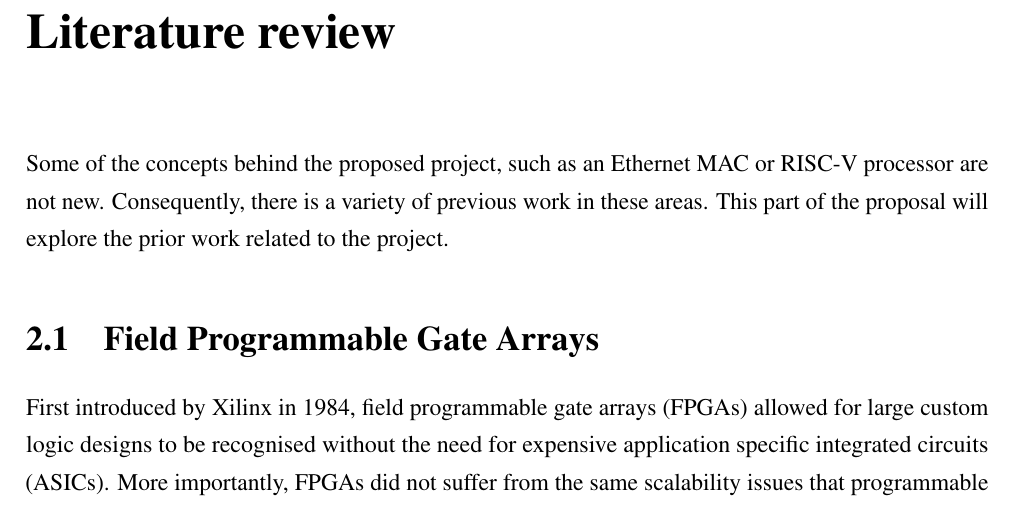
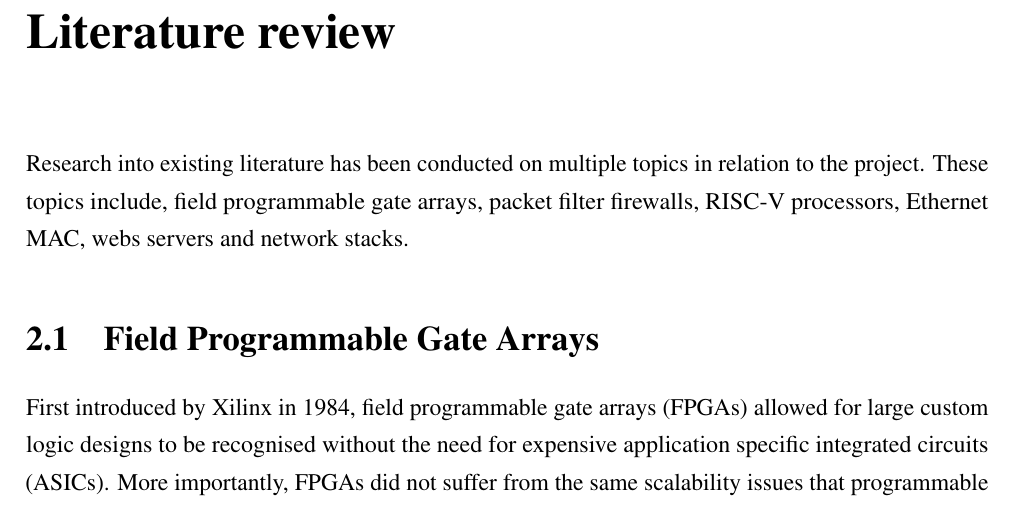
Before and after one commit to matty0005/thesis, a LaTeX thesis (project_proposal/thesis_proposal_matthew_gilpin_45801600.tex, which reads project_proposal/Chapter2/Chapter2.tex): part of page 7 of 22, cut so that both start at the same text. Compiled offline with pdfLaTeX.

Commit message:
Updated lit review intro

```diff
--- a/project_proposal/Chapter2/Chapter2.tex
+++ b/project_proposal/Chapter2/Chapter2.tex
@@ -2,10 +2,11 @@
 \label{Chap:label}	%CREATE YOUR OWN LABEL.
 \pagestyle{headings}
 
+Research into existing literature has been conducted on multiple topics in relation to the project. These topics include, field programmable gate arrays, packet filter firewalls, RISC-V processors, Ethernet MAC, webs servers and network stacks.
 
 
-Some of the concepts behind the proposed project, such as an Ethernet MAC or RISC-V processor are not new. Consequently, there is a variety of previous work
-in these areas. This part of the proposal will explore the prior work related to the project.
+% Some of the concepts behind the proposed project, such as an Ethernet MAC or RISC-V processor are not new. Consequently, there is a variety of previous work
+% in these areas. This part of the proposal will explore the prior work related to the project.
 
 
 \section{Field Programmable Gate Arrays}
```
Also changed, not shown: project_proposal/thesis_proposal_matthew_gilpin_45801600.pdf, 1 other file.
